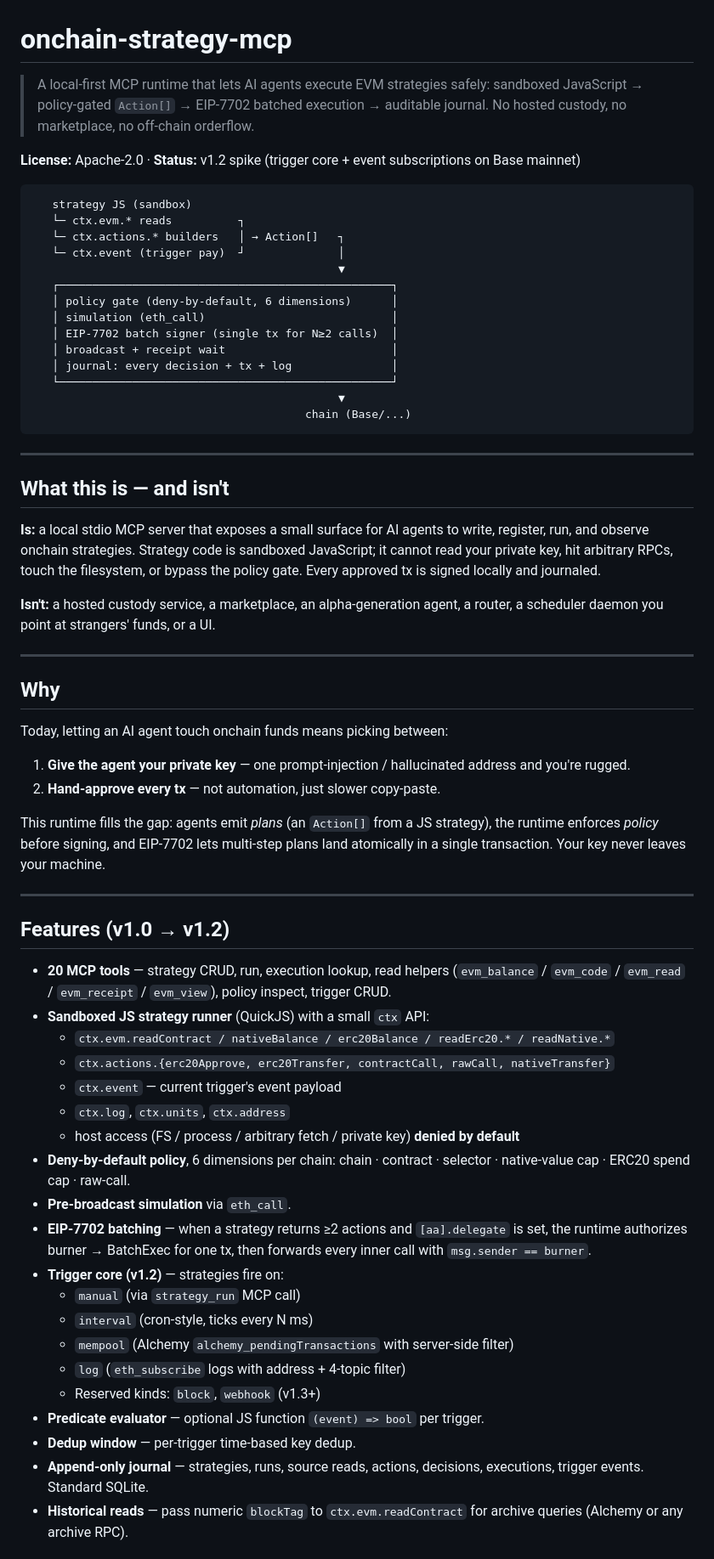
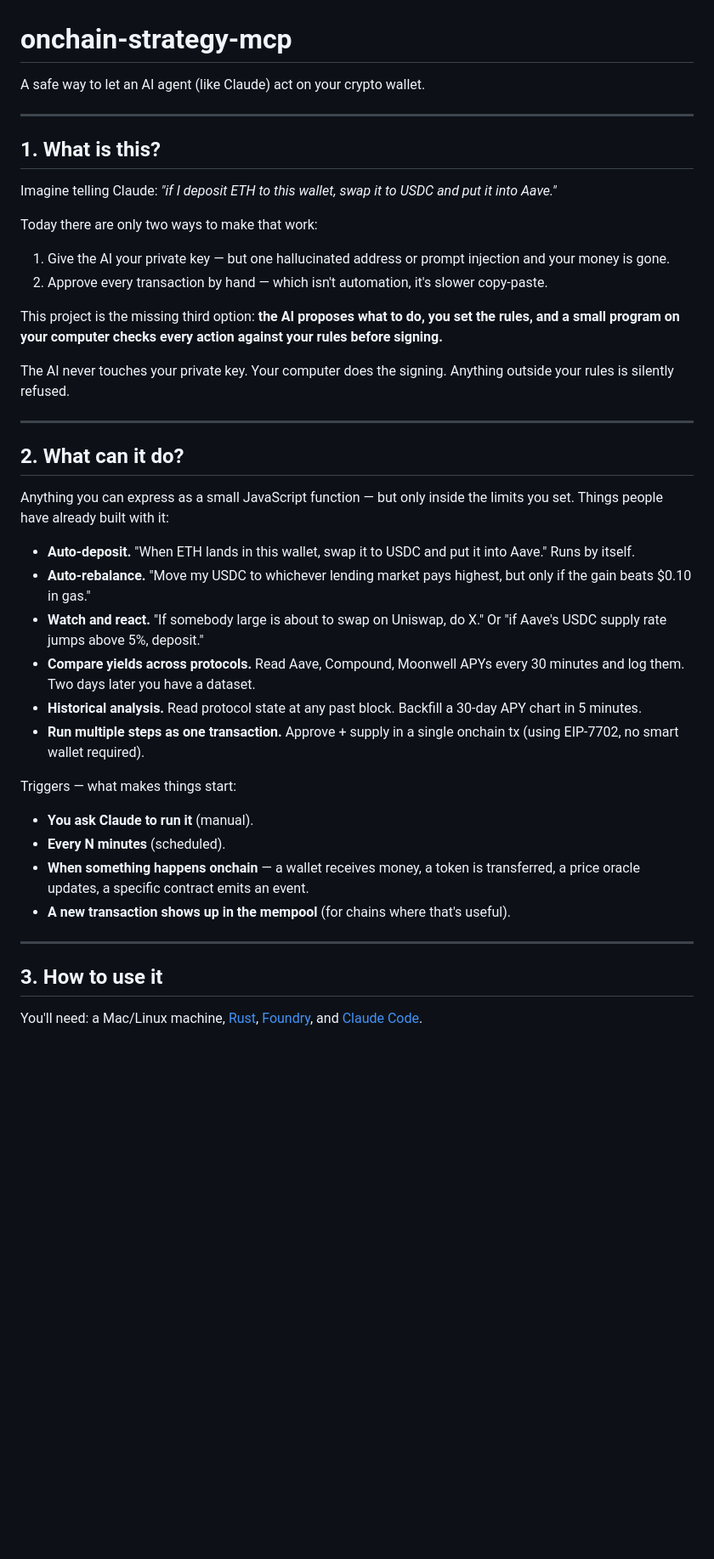
Before and after one commit to forrestkim-iotrust/onchain-strategy-mcp, a Markdown page: README.md, the part around one of its changes. Shown at 85% size. GitHub-like rendering; blank space fills up the shorter version.

Commit message:
docs: rewrite README for non-technical readers (what / can-do / how / use cases / FAQ)

````diff
--- a/README.md
+++ b/README.md
@@ -1,85 +1,45 @@
 # onchain-strategy-mcp
 
-> A local-first MCP runtime that lets AI agents execute EVM strategies safely:
-> sandboxed JavaScript → policy-gated `Action[]` → EIP-7702 batched execution →
-> auditable journal. No hosted custody, no marketplace, no off-chain orderflow.
-
-**License:** Apache-2.0 · **Status:** v1.2 spike (trigger core + event subscriptions on Base mainnet)
-
-```
-   strategy JS (sandbox)
-   └─ ctx.evm.* reads          ┐
-   └─ ctx.actions.* builders   │ → Action[]   ┐
-   └─ ctx.event (trigger pay)  ┘              │
-                                              ▼
-   ┌──────────────────────────────────────────────────┐
-   │ policy gate (deny-by-default, 6 dimensions)      │
-   │ simulation (eth_call)                            │
-   │ EIP-7702 batch signer (single tx for N≥2 calls)  │
-   │ broadcast + receipt wait                         │
-   │ journal: every decision + tx + log               │
-   └──────────────────────────────────────────────────┘
-                                              ▼
-                                         chain (Base/...)
-```
+A safe way to let an AI agent (like Claude) act on your crypto wallet.
 
 ---
 
-## What this is — and isn't
+## 1. What is this?
 
-**Is:** a local stdio MCP server that exposes a small surface for AI agents to
-write, register, run, and observe onchain strategies. Strategy code is
-sandboxed JavaScript; it cannot read your private key, hit arbitrary RPCs,
-touch the filesystem, or bypass the policy gate. Every approved tx is signed
-locally and journaled.
+Imagine telling Claude: *"if I deposit ETH to this wallet, swap it to USDC and put it into Aave."*
 
-**Isn't:** a hosted custody service, a marketplace, an alpha-generation
-agent, a router, a scheduler daemon you point at strangers' funds, or a UI.
+Today there are only two ways to make that work:
+
+1. Give the AI your private key — but one hallucinated address or prompt injection and your money is gone.
+2. Approve every transaction by hand — which isn't automation, it's slower copy-paste.
+
+This project is the missing third option: **the AI proposes what to do, you set the rules, and a small program on your computer checks every action against your rules before signing.**
+
+The AI never touches your private key. Your computer does the signing. Anything outside your rules is silently refused.
 
 ---
 
-## Why
+## 2. What can it do?
 
-Today, letting an AI agent touch onchain funds means picking between:
+Anything you can express as a small JavaScript function — but only inside the limits you set. Things people have already built with it:
 
-1. **Give the agent your private key** — one prompt-injection / hallucinated
-   address and you're rugged.
-2. **Hand-approve every tx** — not automation, just slower copy-paste.
+- **Auto-deposit.** "When ETH lands in this wallet, swap it to USDC and put it into Aave." Runs by itself.
+- **Auto-rebalance.** "Move my USDC to whichever lending market pays highest, but only if the gain beats $0.10 in gas."
+- **Watch and react.** "If somebody large is about to swap on Uniswap, do X." Or "if Aave's USDC supply rate jumps above 5%, deposit."
+- **Compare yields across protocols.** Read Aave, Compound, Moonwell APYs every 30 minutes and log them. Two days later you have a dataset.
+- **Historical analysis.** Read protocol state at any past block. Backfill a 30-day APY chart in 5 minutes.
+- **Run multiple steps as one transaction.** Approve + supply in a single onchain tx (using EIP-7702, no smart wallet required).
 
-This runtime fills the gap: agents emit *plans* (an `Action[]` from a JS
-strategy), the runtime enforces *policy* before signing, and EIP-7702 lets
-multi-step plans land atomically in a single transaction. Your key never
-leaves your machine.
+Triggers — what makes things start:
+
+- **You ask Claude to run it** (manual).
+- **Every N minutes** (scheduled).
+- **When something happens onchain** — a wallet receives money, a token is transferred, a price oracle updates, a specific contract emits an event.
+- **A new transaction shows up in the mempool** (for chains where that's useful).
 
 ---
 
-## Features (v1.0 → v1.2)
+## 3. How to use it
 
-- **20 MCP tools** — strategy CRUD, run, execution lookup, read helpers
-  (`evm_balance` / `evm_code` / `evm_read` / `evm_receipt` / `evm_view`),
-  policy inspect, trigger CRUD.
-- **Sandboxed JS strategy runner** (QuickJS) with a small `ctx` API:
-  - `ctx.evm.readContract / nativeBalance / erc20Balance / readErc20.* / readNative.*`
-  - `ctx.actions.{erc20Approve, erc20Transfer, contractCall, rawCall, nativeTransfer}`
-  - `ctx.event` — current trigger's event payload
-  - `ctx.log`, `ctx.units`, `ctx.address`
-  - host access (FS / process / arbitrary fetch / private key) **denied by default**
-- **Deny-by-default policy**, 6 dimensions per chain:
-  chain · contract · selector · native-value cap · ERC20 spend cap · raw-call.
-- **Pre-broadcast simulation** via `eth_call`.
-- **EIP-7702 batching** — when a strategy returns ≥2 actions and `[aa].delegate`
-  is set, the runtime authorizes burner → BatchExec for one tx, then forwards
-  every inner call with `msg.sender == burner`.
-- **Trigger core (v1.2)** — strategies fire on:
-  - `manual` (via `strategy_run` MCP call)
-  - `interval` (cron-style, ticks every N ms)
-  - `mempool` (Alchemy `alchemy_pendingTransactions` with server-side filter)
-  - `log` (`eth_subscribe` logs with address + 4-topic filter)
-  - Reserved kinds: `block`, `webhook` (v1.3+)
-- **Predicate evaluator** — optional JS function `(event) => bool` per trigger.
-- **Dedup window** — per-trigger time-based key dedup.
-- **Append-only journal** — strategies, runs, source reads, actions, decisions,
-  executions, trigger events. Standard SQLite.
-- **Historical reads** — pass numeric `blockTag` to `ctx.evm.readContract` for
-  archive queries (Alchemy or any archive RPC).
+You'll need: a Mac/Linux machine, [Rust](https://rustup.rs/), [Foundry](https://book.getfoundry.sh/), and [Claude Code](https://claude.ai/code).
 
````
Also changed, not shown: other parts of README.md (+69 -143 lines).
